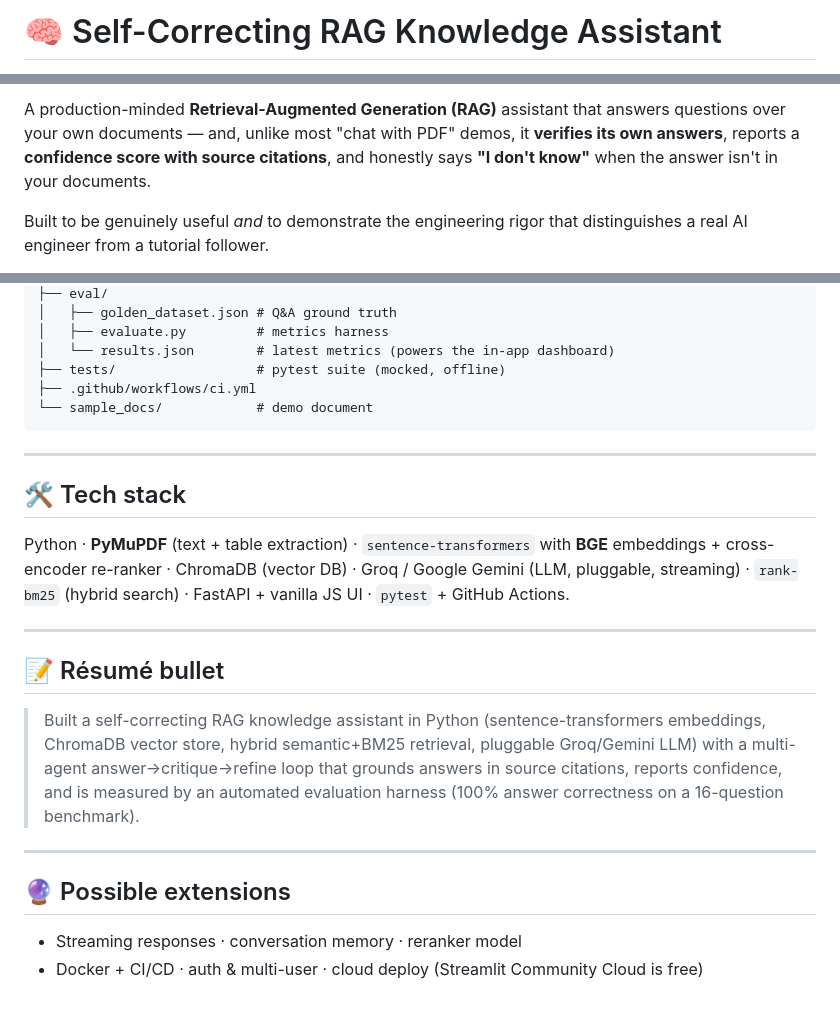
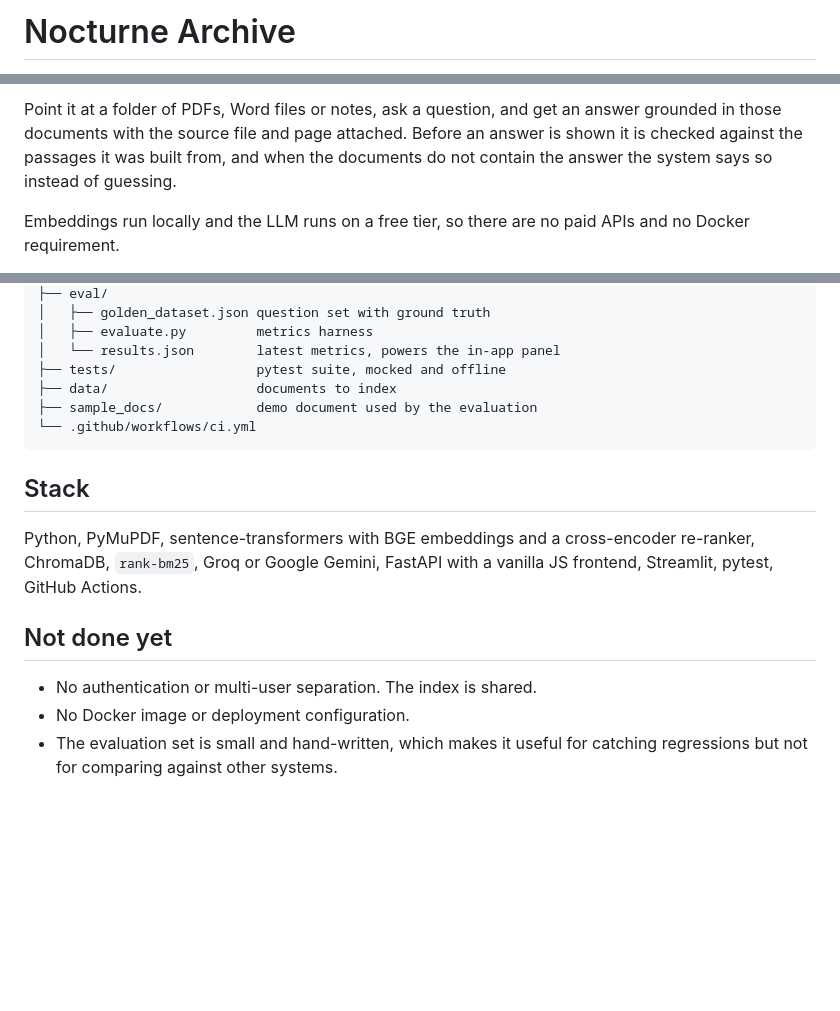
Before and after one commit to Di-ivyanshu/nocturne-RAG, a Markdown page: README.md, 3 parts joined by grey strips. Drawn GitHub-style; blank space fills up the shorter version.

````diff
--- a/README.md
+++ b/README.md
@@ -1,2 +1,2 @@
-# 🧠 Self-Correcting RAG Knowledge Assistant
+# Nocturne Archive
 
@@ -4,9 +4,5 @@
 
-A production-minded **Retrieval-Augmented Generation (RAG)** assistant that answers
-questions over your own documents — and, unlike most "chat with PDF" demos, it
-**verifies its own answers**, reports a **confidence score with source citations**,
-and honestly says **"I don't know"** when the answer isn't in your documents.
+Point it at a folder of PDFs, Word files or notes, ask a question, and get an answer grounded in those documents with the source file and page attached. Before an answer is shown it is checked against the passages it was built from, and when the documents do not contain the answer the system says so instead of guessing.
 
-Built to be genuinely useful *and* to demonstrate the engineering rigor that
-distinguishes a real AI engineer from a tutorial follower.
+Embeddings run locally and the LLM runs on a free tier, so there are no paid APIs and no Docker requirement.
 
@@ -177,33 +135,19 @@ rag1/
 ├── eval/
-│   ├── golden_dataset.json # Q&A ground truth
-│   ├── evaluate.py         # metrics harness
-│   └── results.json        # latest metrics (powers the in-app dashboard)
-├── tests/                  # pytest suite (mocked, offline)
-├── .github/workflows/ci.yml
-└── sample_docs/            # demo document
+│   ├── golden_dataset.json question set with ground truth
+│   ├── evaluate.py         metrics harness
+│   └── results.json        latest metrics, powers the in-app panel
+├── tests/                  pytest suite, mocked and offline
+├── data/                   documents to index
+├── sample_docs/            demo document used by the evaluation
+└── .github/workflows/ci.yml
 ```
 
----
+## Stack
 
-## 🛠️ Tech stack
+Python, PyMuPDF, sentence-transformers with BGE embeddings and a cross-encoder re-ranker, ChromaDB, `rank-bm25`, Groq or Google Gemini, FastAPI with a vanilla JS frontend, Streamlit, pytest, GitHub Actions.
 
-Python · **PyMuPDF** (text + table extraction) · `sentence-transformers` with
-**BGE** embeddings + cross-encoder re-ranker · ChromaDB (vector DB) · Groq / Google
-Gemini (LLM, pluggable, streaming) · `rank-bm25` (hybrid search) · FastAPI + vanilla
-JS UI · `pytest` + GitHub Actions.
+## Not done yet
 
----
-
-## 📝 Résumé bullet
-
-> Built a self-correcting RAG knowledge assistant in Python (sentence-transformers
-> embeddings, ChromaDB vector store, hybrid semantic+BM25 retrieval, pluggable
-> Groq/Gemini LLM) with a multi-agent answer→critique→refine loop that grounds answers
-> in source citations, reports confidence, and is measured by an automated evaluation
-> harness (100% answer correctness on a 16-question benchmark).
-
----
-
-## 🔮 Possible extensions
-- Streaming responses · conversation memory · reranker model
-- Docker + CI/CD · auth & multi-user · cloud deploy (Streamlit Community Cloud is free)
+- No authentication or multi-user separation. The index is shared.
+- No Docker image or deployment configuration.
+- The evaluation set is small and hand-written, which makes it useful for catching regressions but not for comparing against other systems.
````
Also changed, not shown: other parts of README.md (+90 -128 lines).
